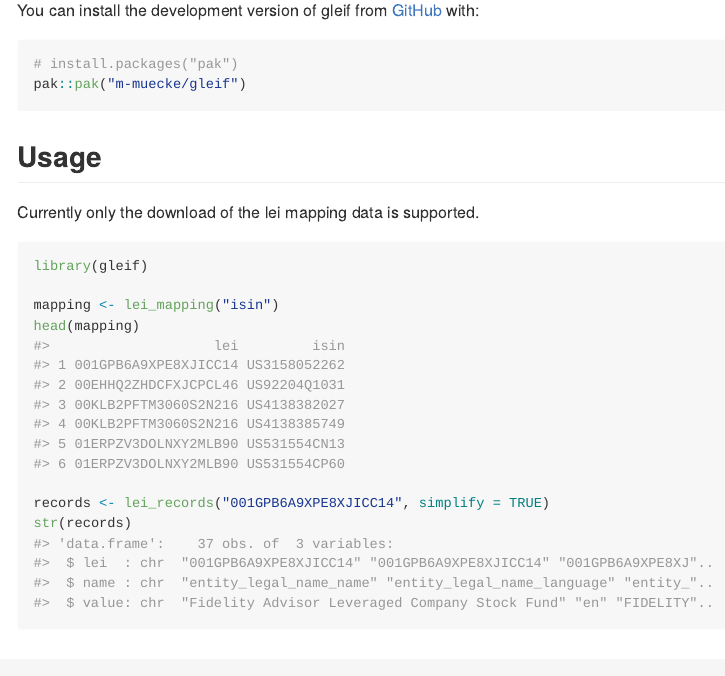
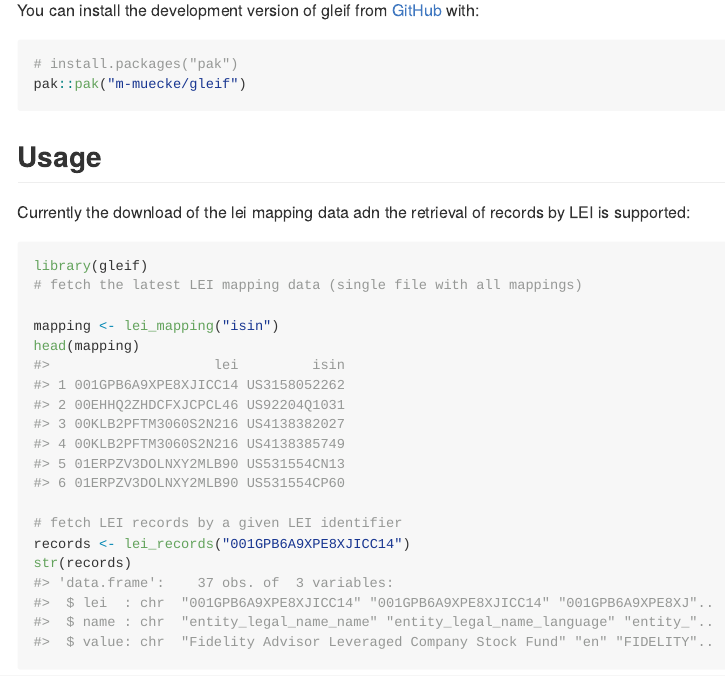
Before and after one commit to m-muecke/gleif, an R Markdown document (README.Rmd): the page in a window 1100 px wide, from 270 px down. The pictures show the output file README.md that the author committed with the source, drawn offline in the style of GitHub; badge pictures from the web are left out.

Commit message:
docs: more docs and set simplify to default true

````diff
--- a/README.Rmd
+++ b/README.Rmd
@@ -37,15 +37,17 @@ pak::pak("m-muecke/gleif")
 
 ## Usage
 
-Currently only the download of the lei mapping data is supported.
+Currently the download of the lei mapping data adn the retrieval of records by LEI is supported:
 
 ```{r}
 library(gleif)
+# fetch the latest LEI mapping data (single file with all mappings)
 
 mapping <- lei_mapping("isin")
 head(mapping)
 
-records <- lei_records("001GPB6A9XPE8XJICC14", simplify = TRUE)
+# fetch LEI records by a given LEI identifier
+records <- lei_records("001GPB6A9XPE8XJICC14")
 str(records)
 ```
 
````
Also changed, not shown: R/gleif.R (+17 -5 lines), README.md, 1 other file.
